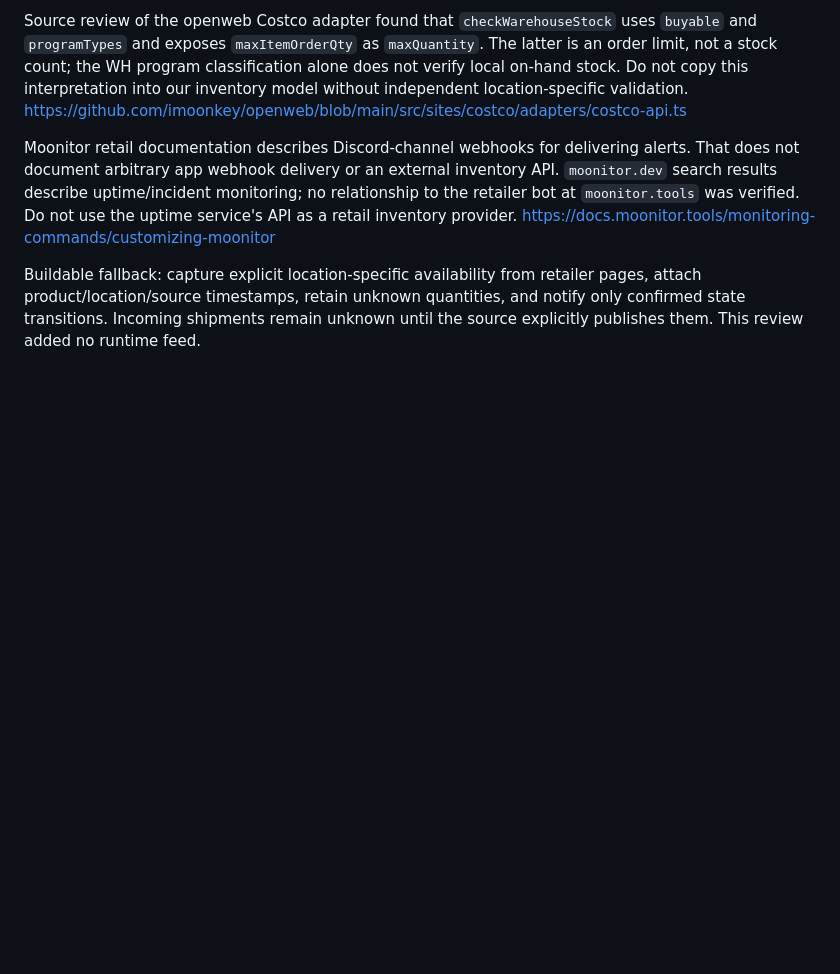
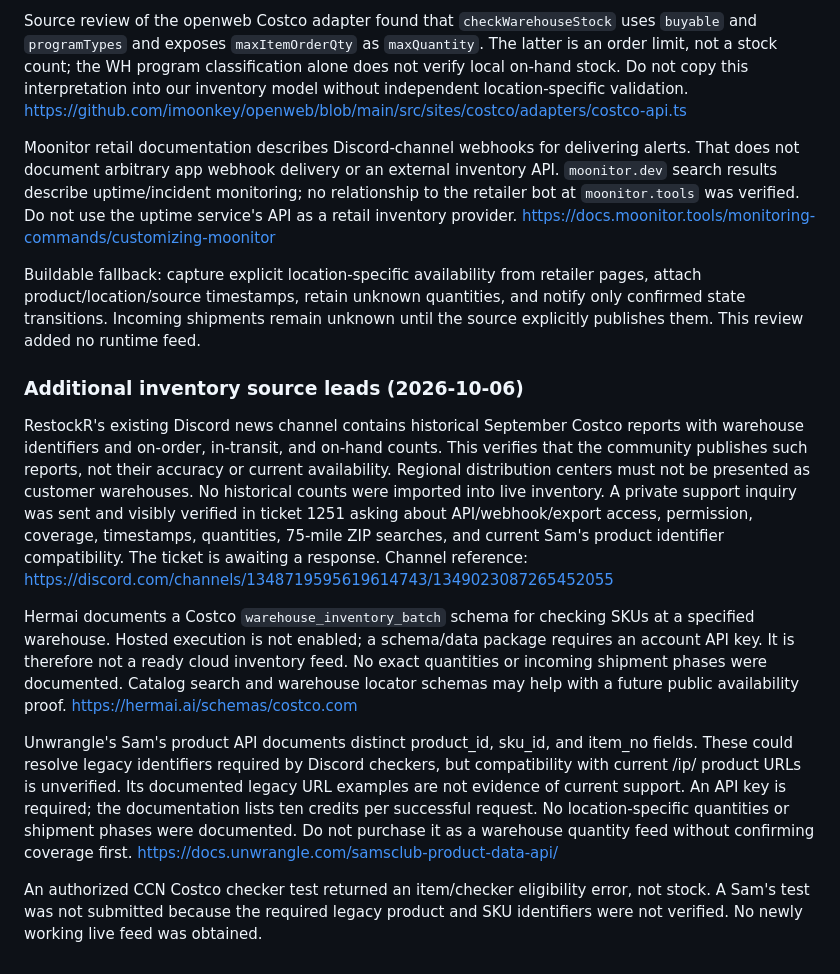
Before and after one commit to LegendsDen54/PokeMon-live-backend-, a Markdown page: STORE_MONITOR_DATA_NOTES.md, the part around the change. GitHub-like rendering; blank space fills up the shorter version.

Commit message:
Document RestockR and warehouse inventory provider leads

```diff
--- a/STORE_MONITOR_DATA_NOTES.md
+++ b/STORE_MONITOR_DATA_NOTES.md
@@ -132,3 +132,36 @@ Buildable fallback: capture explicit location-specific availability from retaile
 pages, attach product/location/source timestamps, retain unknown quantities, and
 notify only confirmed state transitions. Incoming shipments remain unknown
 until the source explicitly publishes them. This review added no runtime feed.
+
+### Additional inventory source leads (2026-10-06)
+
+RestockR's existing Discord news channel contains historical September Costco
+reports with warehouse identifiers and on-order, in-transit, and on-hand counts.
+This verifies that the community publishes such reports, not their accuracy or
+current availability. Regional distribution centers must not be presented as
+customer warehouses. No historical counts were imported into live inventory.
+A private support inquiry was sent and visibly verified in ticket 1251 asking
+about API/webhook/export access, permission, coverage, timestamps, quantities,
+75-mile ZIP searches, and current Sam's product identifier compatibility.
+The ticket is awaiting a response. Channel reference:
+https://discord.com/channels/1348719595619614743/1349023087265452055
+
+Hermai documents a Costco `warehouse_inventory_batch` schema for checking SKUs
+at a specified warehouse. Hosted execution is not enabled; a schema/data package
+requires an account API key. It is therefore not a ready cloud inventory feed.
+No exact quantities or incoming shipment phases were documented. Catalog search
+and warehouse locator schemas may help with a future public availability proof.
+https://hermai.ai/schemas/costco.com
+
+Unwrangle's Sam's product API documents distinct product_id, sku_id, and item_no
+fields. These could resolve legacy identifiers required by Discord checkers,
+but compatibility with current /ip/ product URLs is unverified. Its documented
+legacy URL examples are not evidence of current support. An API key is required;
+the documentation lists ten credits per successful request. No location-specific
+quantities or shipment phases were documented. Do not purchase it as a warehouse
+quantity feed without confirming coverage first.
+https://docs.unwrangle.com/samsclub-product-data-api/
+
+An authorized CCN Costco checker test returned an item/checker eligibility error,
+not stock. A Sam's test was not submitted because the required legacy product
+and SKU identifiers were not verified. No newly working live feed was obtained.
```
